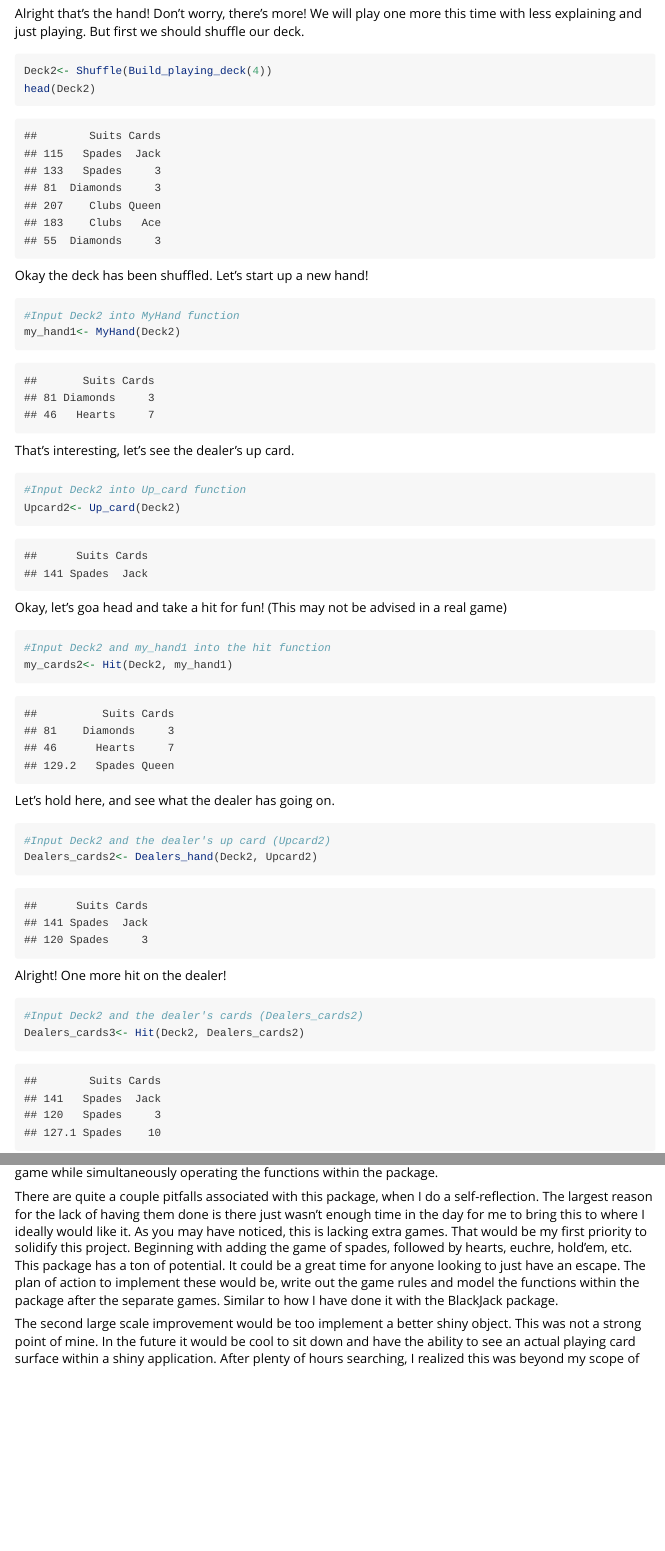
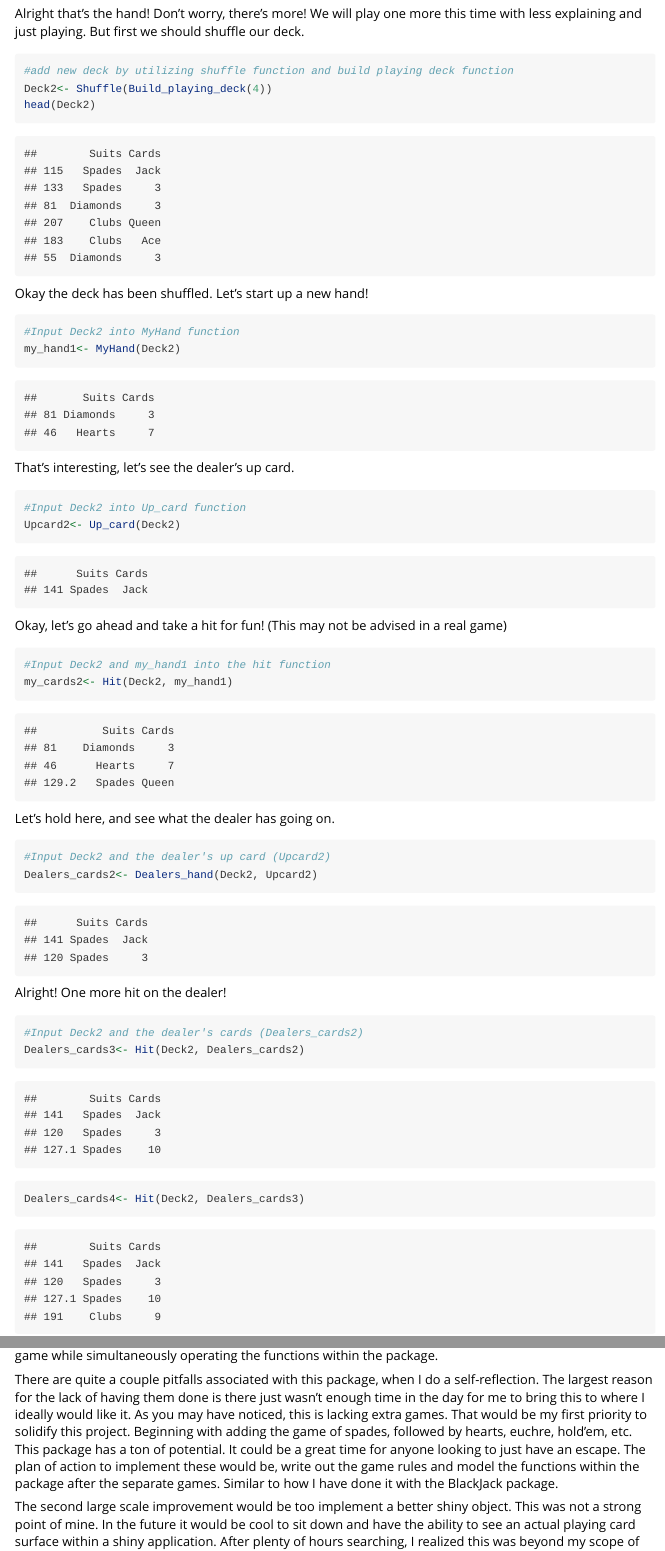
Before and after one commit to connerm12/BlackJack, an R Markdown document (vignettes/BlackJack_Vignette.Rmd): the page in a window 1100 px wide, from 2570 px down, and a second part further down, joined at a grey line. Rendered offline with R 4.5, knitr and Pandoc, with nearby package versions; code that draws random numbers runs with fixed seeds of ours; some code elsewhere in the file could not run offline.

Commit message:
Last check

````diff
--- a/vignettes/BlackJack_Vignette.Rmd
+++ b/vignettes/BlackJack_Vignette.Rmd
@@ -66,6 +66,7 @@ Dealers_cards1<- Hit(Deck1, Dealers_cards)
 <p> Alright that's the hand! Don't worry, there's more! We will play one more this time with less explaining and just playing. But first we should shuffle our deck. </p>
 
 ```{r}
+#add new deck by utilizing shuffle function and build playing deck function
 Deck2<- Shuffle(Build_playing_deck(4))
 head(Deck2)
 ```
@@ -79,7 +80,7 @@ That's interesting, let's see the dealer's up card.
 #Input Deck2 into Up_card function
 Upcard2<- Up_card(Deck2)
 ```
-Okay, let's goa head and take a hit for fun! (This may not be advised in a real game)
+Okay, let's go ahead and take a hit for fun! (This may not be advised in a real game)
 ```{r}
 #Input Deck2 and my_hand1 into the hit function
 my_cards2<- Hit(Deck2, my_hand1)
@@ -94,6 +95,10 @@ Alright! One more hit on the dealer!
 #Input Deck2 and the dealer's cards (Dealers_cards2)
 Dealers_cards3<- Hit(Deck2, Dealers_cards2)
 ```
+```{r}
+Dealers_cards4<- Hit(Deck2, Dealers_cards3)
+```
+
 <p> Finally! We have gone through and played two hands of BlackJack. This concludes my demonstration of the BlackJack package. We have a package built for the everyday user of R. The idea behind this package was too keep it simple and just have a fun time. This vignette walks you through the basics of how to play the game while simultaneously operating the functions within the package. </p>
 
 <p> There are quite a couple pitfalls associated with this package, when I do a self-reflection. The largest reason for the lack of having them done is there just wasn't enough time in the day for me to bring this to where I ideally would like it. As you may have noticed, this is lacking extra games. That would be my first priority to solidify this project. Beginning with adding the game of spades, followed by hearts, euchre, hold'em, etc. This package has a ton of potential. It could be a great time for anyone looking to just have an escape. The plan of action to implement these would be, write out the game rules and model the functions within the package after the separate games. Similar to how I have done it with the BlackJack package.</p>
````
Also changed, not shown: vignettes/The BlackJack vignette.pdf (added), vignettes/BlackJack_Vignette.Rmd (3 more changed lines).
